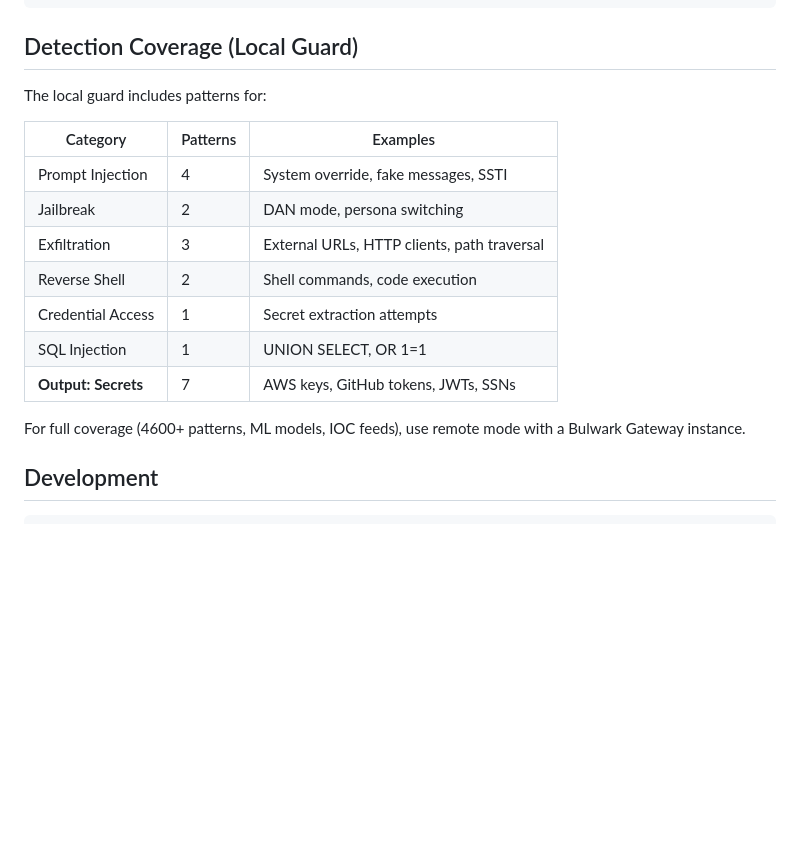
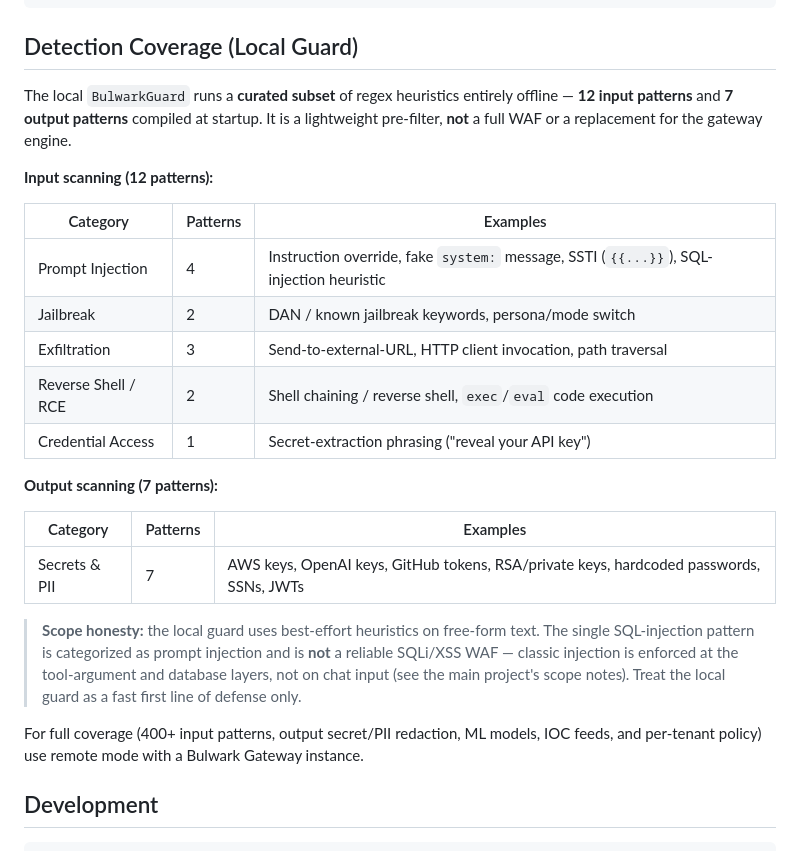
Before and after one commit to red-orbita/bulwark-gateway, a Markdown page: sdk/README.md, the part around the change. Rendered like a GitHub page; blank space fills up the shorter version.

Commit message:
docs(sdk): correct misleading local-guard coverage table
The Python SDK README advertised a Detection Coverage table that summed to
13 input patterns and listed a standalone 'SQL Injection' row, but the local
BulwarkGuard actually ships 12 input + 7 output patterns and the SQLi regex
is categorized as prompt_injection (double-counted). It also claimed
'4600+ patterns' (that is the line count of input_guardrail.py, not a pattern
count).

Replace with an accurate breakdown by real category (input 12 / output 7),
drop the double-counted SQLi row, correct the number to 400+ input patterns,
and add a scope-honesty note mirroring the main project: the local guard is a
best-effort pre-filter, not a SQLi/XSS WAF.

```diff
--- a/sdk/README.md
+++ b/sdk/README.md
@@ -221,19 +221,36 @@ except ConnectionError as e:
 
 ## Detection Coverage (Local Guard)
 
-The local guard includes patterns for:
+The local `BulwarkGuard` runs a **curated subset** of regex heuristics entirely
+offline — **12 input patterns** and **7 output patterns** compiled at startup.
+It is a lightweight pre-filter, **not** a full WAF or a replacement for the
+gateway engine.
+
+**Input scanning (12 patterns):**
 
 | Category | Patterns | Examples |
 |----------|----------|----------|
-| Prompt Injection | 4 | System override, fake messages, SSTI |
-| Jailbreak | 2 | DAN mode, persona switching |
-| Exfiltration | 3 | External URLs, HTTP clients, path traversal |
-| Reverse Shell | 2 | Shell commands, code execution |
-| Credential Access | 1 | Secret extraction attempts |
-| SQL Injection | 1 | UNION SELECT, OR 1=1 |
-| **Output: Secrets** | 7 | AWS keys, GitHub tokens, JWTs, SSNs |
+| Prompt Injection | 4 | Instruction override, fake `system:` message, SSTI (`{{...}}`), SQL-injection heuristic |
+| Jailbreak | 2 | DAN / known jailbreak keywords, persona/mode switch |
+| Exfiltration | 3 | Send-to-external-URL, HTTP client invocation, path traversal |
+| Reverse Shell / RCE | 2 | Shell chaining / reverse shell, `exec`/`eval` code execution |
+| Credential Access | 1 | Secret-extraction phrasing ("reveal your API key") |
 
-For full coverage (4600+ patterns, ML models, IOC feeds), use remote mode with a Bulwark Gateway instance.
+**Output scanning (7 patterns):**
+
+| Category | Patterns | Examples |
+|----------|----------|----------|
+| Secrets & PII | 7 | AWS keys, OpenAI keys, GitHub tokens, RSA/private keys, hardcoded passwords, SSNs, JWTs |
+
+> **Scope honesty:** the local guard uses best-effort heuristics on free-form
+> text. The single SQL-injection pattern is categorized as prompt injection and
+> is **not** a reliable SQLi/XSS WAF — classic injection is enforced at the
+> tool-argument and database layers, not on chat input (see the main project's
+> scope notes). Treat the local guard as a fast first line of defense only.
+
+For full coverage (400+ input patterns, output secret/PII redaction, ML models,
+IOC feeds, and per-tenant policy) use remote mode with a Bulwark Gateway
+instance.
 
 ## Development
 
```
